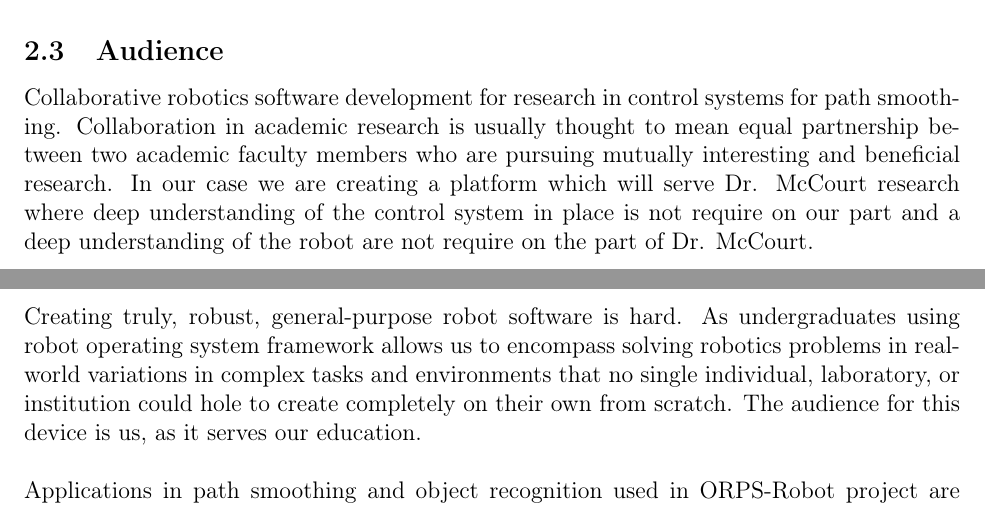
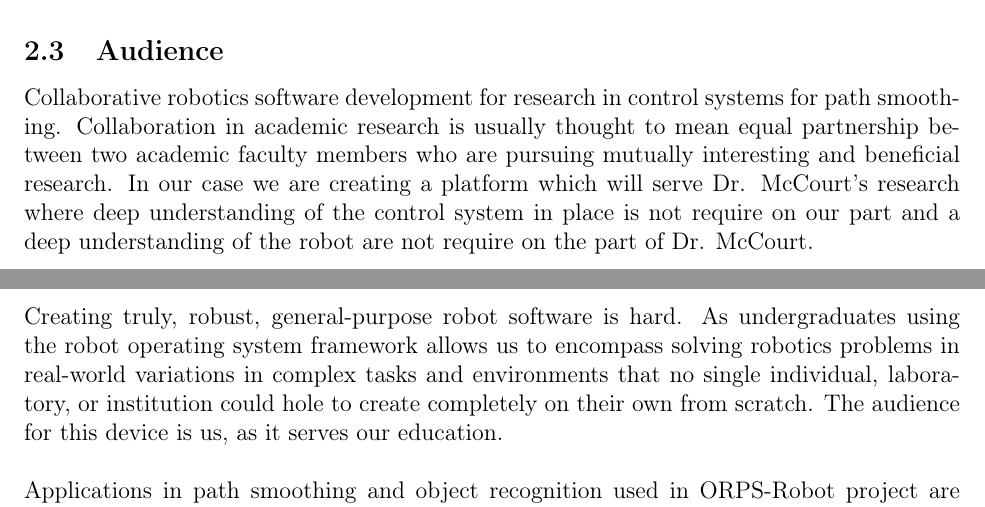
Before and after one commit to jakemckenzie/WeeklyReports, a LaTeX document (tesplan.tex): two parts of pages 3 and 4 of 8, joined at a grey line, cut so that both start at the same text. Compiled offline with pdfLaTeX.

Commit message:
updated typos

```diff
--- a/tesplan.tex
+++ b/tesplan.tex
@@ -103,11 +103,11 @@ Collaborative robotics software development for research in control systems
 for path smoothing. Collaboration in academic research is usually thought to mean
 equal partnership between two academic faculty members who are pursuing mutually
 interesting and beneficial research. In our case we are creating a platform which
-will serve Dr. McCourt research where deep understanding of the control system in
+will serve Dr. McCourt's research where deep understanding of the control system in
 place is not require on our part and a deep understanding of the robot are not
 require on the part of Dr. McCourt.\\\\
 Creating truly, robust, general-purpose robot software is hard. As
-undergraduates using robot operating system framework allows us to encompass
+undergraduates using the robot operating system framework allows us to encompass
 solving robotics problems in real-world variations in complex tasks and
 environments that no single individual, laboratory, or institution could
 hole to create completely on their own from scratch. The audience for this
```
Also changed, not shown: tesplan.pdf, 1 other file.
